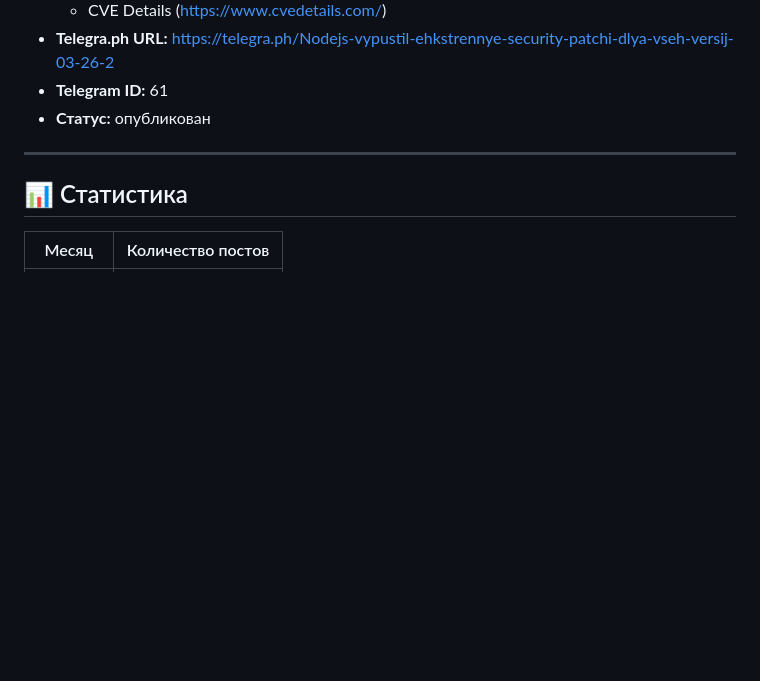
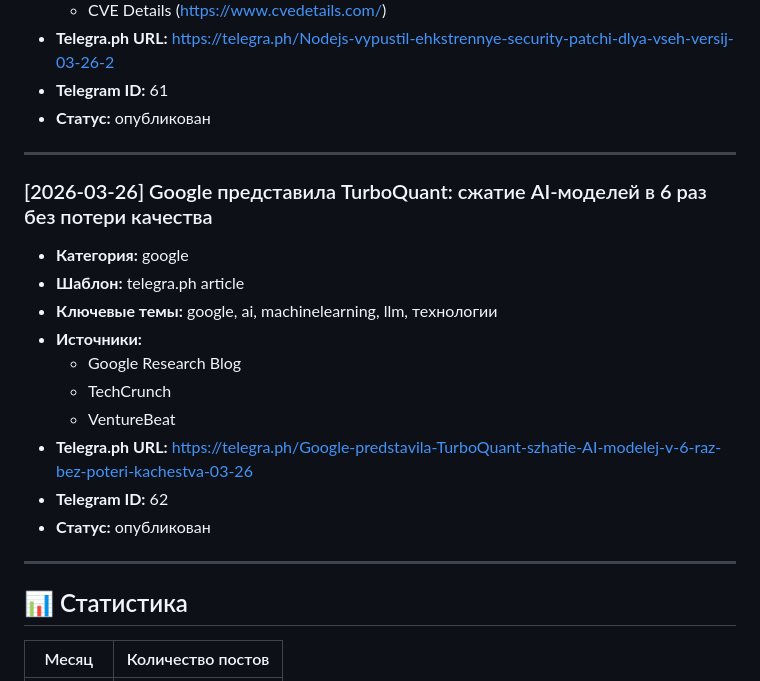
Before and after one commit to JeBance/AI-journalist, a Markdown page: 06_history/01_published_posts.md, the part around the change. GitHub-like rendering; blank space fills up the shorter version.

```diff
--- a/06_history/01_published_posts.md
+++ b/06_history/01_published_posts.md
@@ -757,6 +757,21 @@
 
 ---
 
+### [2026-03-26] Google представила TurboQuant: сжатие AI-моделей в 6 раз без потери качества
+
+- **Категория:** google
+- **Шаблон:** telegra.ph article
+- **Ключевые темы:** google, ai, machinelearning, llm, технологии
+- **Источники:**
+  - Google Research Blog
+  - TechCrunch
+  - VentureBeat
+- **Telegra.ph URL:** https://telegra.ph/Google-predstavila-TurboQuant-szhatie-AI-modelej-v-6-raz-bez-poteri-kachestva-03-26
+- **Telegram ID:** 62
+- **Статус:** опубликован
+
+---
+
 ## 📊 Статистика
 
 | Месяц | Количество постов |
```
Also changed, not shown: 06_history/02_topics_covered.md (+4 -0 lines).
